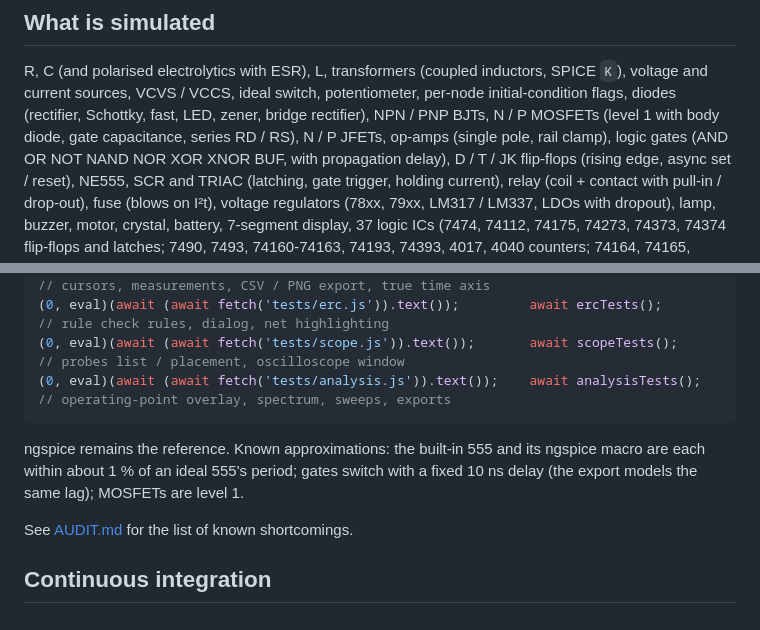
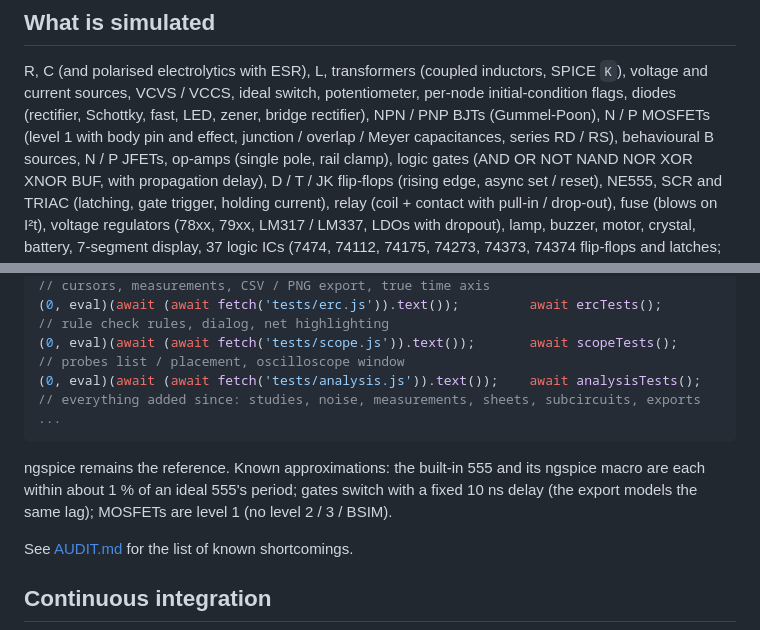
Before and after one commit to vingensys/browser-spice, a Markdown page: README.md, 2 parts joined by grey strips. Drawn GitHub-style.

````diff
--- a/README.md
+++ b/README.md
@@ -106,7 +112,7 @@ Parts get standard reference designators (R1, C1, D1, Q1, U1, RV1, ...). **R** r
 
 R, C (and polarised electrolytics with ESR), L, transformers (coupled inductors, SPICE `K`), voltage and current sources, VCVS / VCCS,
 ideal switch, potentiometer, per-node initial-condition flags, diodes (rectifier, Schottky, fast, LED, zener, bridge rectifier),
-NPN / PNP BJTs, N / P MOSFETs (level 1 with body diode, gate capacitance, series RD / RS), N / P JFETs, op-amps (single pole, rail clamp),
+NPN / PNP BJTs (Gummel-Poon), N / P MOSFETs (level 1 with body pin and effect, junction / overlap / Meyer capacitances, series RD / RS), behavioural B sources, N / P JFETs, op-amps (single pole, rail clamp),
 logic gates (AND OR NOT NAND NOR XOR XNOR BUF, with propagation delay), D / T / JK flip-flops (rising edge, async set / reset), NE555,
 SCR and TRIAC (latching, gate trigger, holding current), relay (coil + contact with pull-in / drop-out), fuse (blows on I²t),
 voltage regulators (78xx, 79xx, LM317 / LM337, LDOs with dropout), lamp, buzzer, motor, crystal, battery, 7-segment display,
@@ -172,11 +177,11 @@ Browser suites (load in the running app and call from the console):
 (0, eval)(await (await fetch('tests/graph.js')).text());       await graphTests();    // cursors, measurements, CSV / PNG export, true time axis
 (0, eval)(await (await fetch('tests/erc.js')).text());         await ercTests();      // rule check rules, dialog, net highlighting
 (0, eval)(await (await fetch('tests/scope.js')).text());       await scopeTests();    // probes list / placement, oscilloscope window
-(0, eval)(await (await fetch('tests/analysis.js')).text());    await analysisTests(); // operating-point overlay, spectrum, sweeps, exports
+(0, eval)(await (await fetch('tests/analysis.js')).text());    await analysisTests(); // everything added since: studies, noise, measurements, sheets, subcircuits, exports ...
 ```
 
 ngspice remains the reference. Known approximations: the built-in 555 and its ngspice macro are each
-within about 1 % of an ideal 555's period; gates switch with a fixed 10 ns delay (the export models the same lag); MOSFETs are level 1.
+within about 1 % of an ideal 555's period; gates switch with a fixed 10 ns delay (the export models the same lag); MOSFETs are level 1 (no level 2 / 3 / BSIM).
 
 See [AUDIT.md](AUDIT.md) for the list of known shortcomings.
 
````
Also changed, not shown: other parts of README.md (+23 -18 lines), ROADMAP.md (+19 -40 lines).
